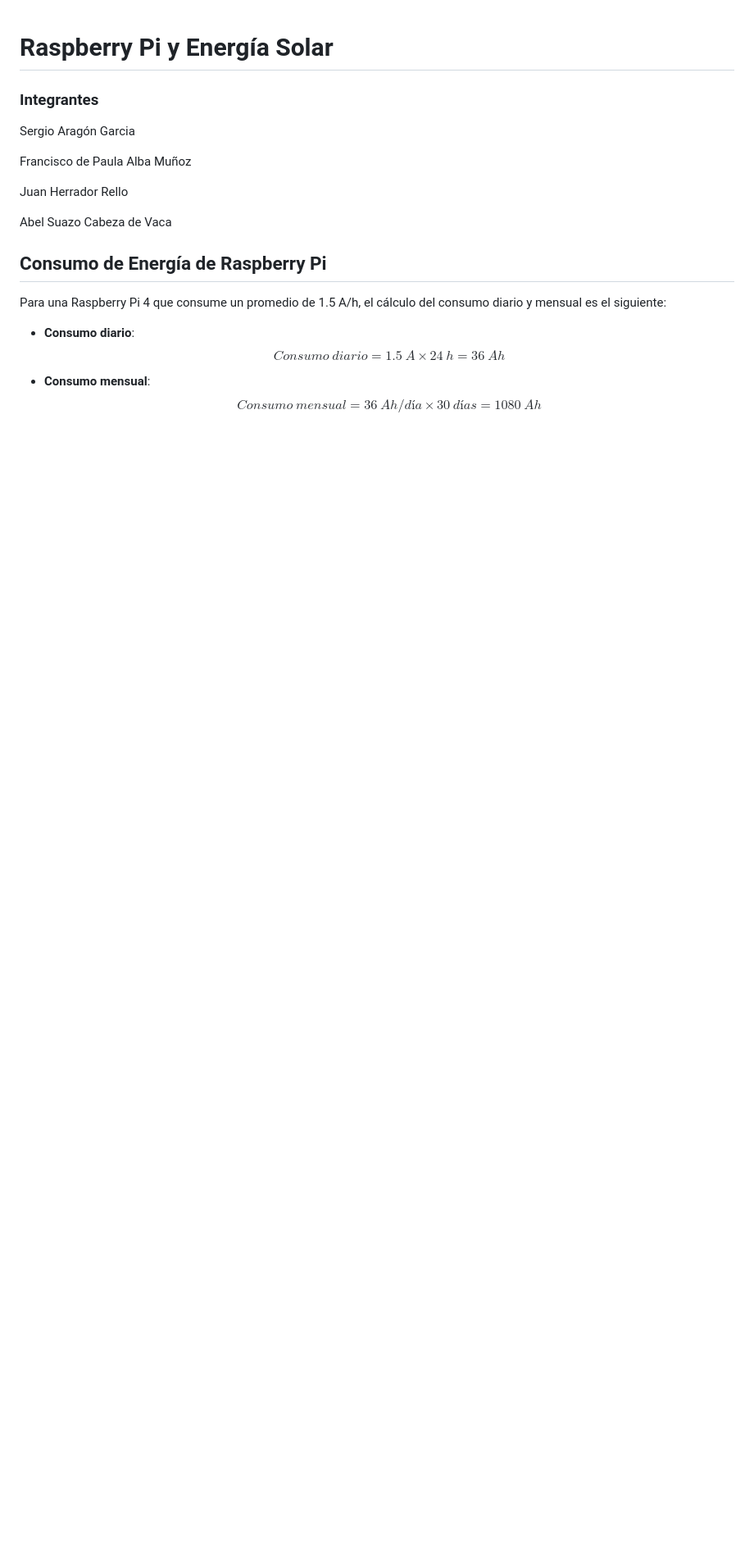
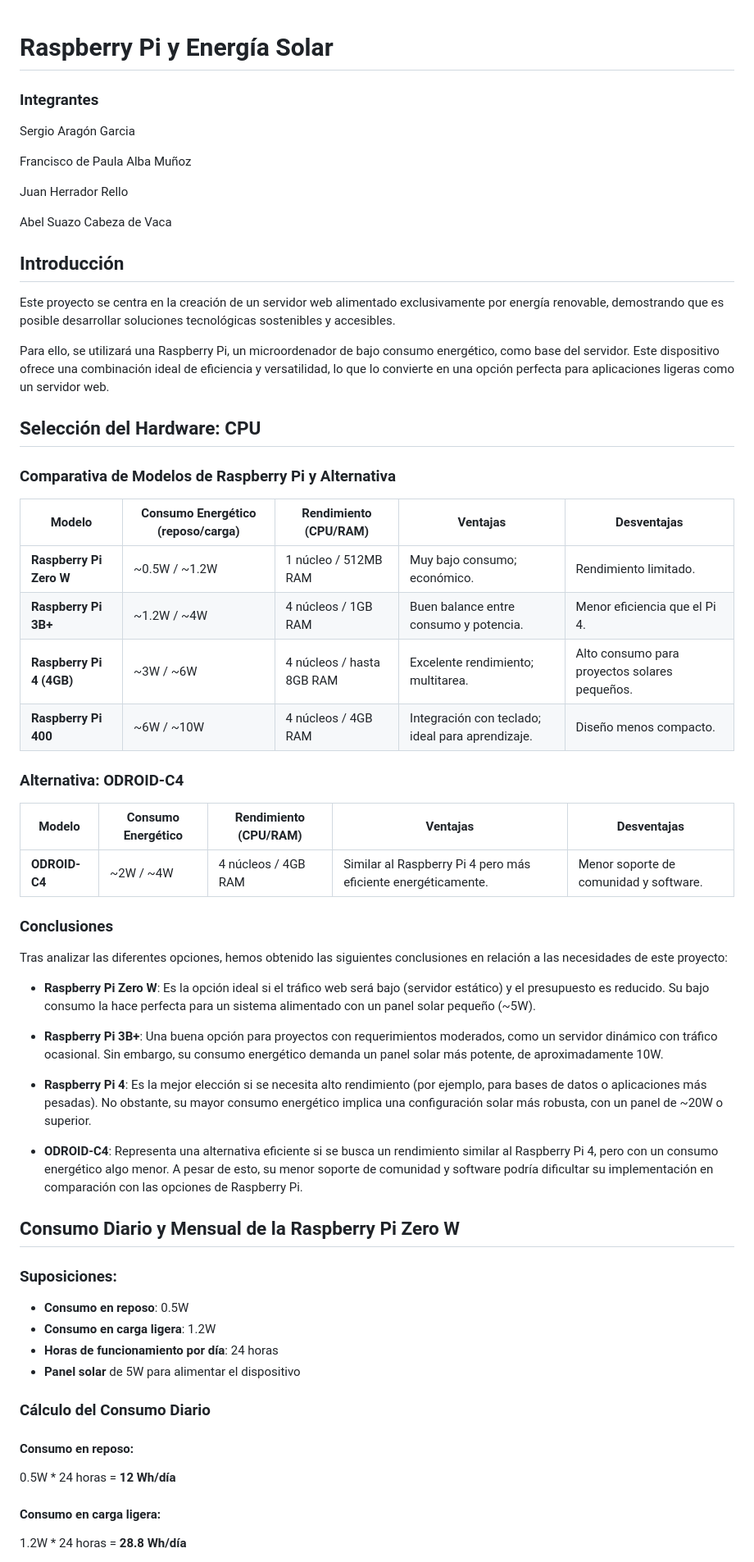
Before and after one commit to Agsergio04/Sostenibilidad_DAW_Grupo3, a Markdown page: README.md, the part around one of its changes. Shown at 82% size. Rendered like a GitHub page; blank space fills up the shorter version.

Commit message:
Update README.md
Corrijo consumos. Añado tabla comparativa.

```diff
--- a/README.md
+++ b/README.md
@@ -8,12 +8,54 @@ Juan Herrador Rello
 
 Abel Suazo Cabeza de Vaca
 
-## Consumo de Energía de Raspberry Pi
+## Introducción
 
-Para una Raspberry Pi 4 que consume un promedio de 1.5 A/h, el cálculo del consumo diario y mensual es el siguiente:
+Este proyecto se centra en la creación de un servidor web alimentado exclusivamente por energía renovable, demostrando que es posible desarrollar soluciones tecnológicas sostenibles y accesibles.
 
-- **Consumo diario**:
-  $$Consumo \ diario = 1.5 \ A \times 24 \ h = 36 \ Ah$$
+Para ello, se utilizará una Raspberry Pi, un microordenador de bajo consumo energético, como base del servidor. Este dispositivo ofrece una combinación ideal de eficiencia y versatilidad, lo que lo convierte en una opción perfecta para aplicaciones ligeras como un servidor web.
 
-- **Consumo mensual**:
-  $$Consumo \ mensual = 36 \ Ah/día \times 30 \ días = 1080 \ Ah$$
+## Selección del Hardware: CPU
+
+### Comparativa de Modelos de Raspberry Pi y Alternativa
+
+| Modelo                  | Consumo Energético (reposo/carga) | Rendimiento (CPU/RAM)       | Ventajas                       | Desventajas                    |
+|-------------------------|------------------------------------|-----------------------------|--------------------------------|--------------------------------|
+| **Raspberry Pi Zero W** | ~0.5W / ~1.2W                     | 1 núcleo / 512MB RAM        | Muy bajo consumo; económico.   | Rendimiento limitado.          |
+| **Raspberry Pi 3B+**    | ~1.2W / ~4W                       | 4 núcleos / 1GB RAM         | Buen balance entre consumo y potencia. | Menor eficiencia que el Pi 4.  |
+| **Raspberry Pi 4 (4GB)**| ~3W / ~6W                         | 4 núcleos / hasta 8GB RAM   | Excelente rendimiento; multitarea. | Alto consumo para proyectos solares pequeños. |
+| **Raspberry Pi 400**    | ~6W / ~10W                        | 4 núcleos / 4GB RAM         | Integración con teclado; ideal para aprendizaje. | Diseño menos compacto.         |
+
+### Alternativa: ODROID-C4
+
+| Modelo                  | Consumo Energético                | Rendimiento (CPU/RAM)       | Ventajas                       | Desventajas                    |
+|-------------------------|------------------------------------|-----------------------------|--------------------------------|--------------------------------|
+| **ODROID-C4**           | ~2W / ~4W                         | 4 núcleos / 4GB RAM         | Similar al Raspberry Pi 4 pero más eficiente energéticamente. | Menor soporte de comunidad y software. |
+
+### Conclusiones
+
+Tras analizar las diferentes opciones, hemos obtenido las siguientes conclusiones en relación a las necesidades de este proyecto:
+
+- **Raspberry Pi Zero W**: Es la opción ideal si el tráfico web será bajo (servidor estático) y el presupuesto es reducido. Su bajo consumo la hace perfecta para un sistema alimentado con un panel solar pequeño (~5W).
+
+- **Raspberry Pi 3B+**: Una buena opción para proyectos con requerimientos moderados, como un servidor dinámico con tráfico ocasional. Sin embargo, su consumo energético demanda un panel solar más potente, de aproximadamente 10W.
+
+- **Raspberry Pi 4**: Es la mejor elección si se necesita alto rendimiento (por ejemplo, para bases de datos o aplicaciones más pesadas). No obstante, su mayor consumo energético implica una configuración solar más robusta, con un panel de ~20W o superior.
+
+- **ODROID-C4**: Representa una alternativa eficiente si se busca un rendimiento similar al Raspberry Pi 4, pero con un consumo energético algo menor. A pesar de esto, su menor soporte de comunidad y software podría dificultar su implementación en comparación con las opciones de Raspberry Pi.
+
+## Consumo Diario y Mensual de la Raspberry Pi Zero W
+
+### Suposiciones:
+- **Consumo en reposo**: 0.5W
+- **Consumo en carga ligera**: 1.2W
+- **Horas de funcionamiento por día**: 24 horas
+- **Panel solar** de 5W para alimentar el dispositivo
+
+### Cálculo del Consumo Diario
+
+#### Consumo en reposo:
+0.5W * 24 horas = **12 Wh/día**
+
+#### Consumo en carga ligera:
+1.2W * 24 horas = **28.8 Wh/día**
+
```
Also changed, not shown: other parts of README.md (+17 -2 lines).
